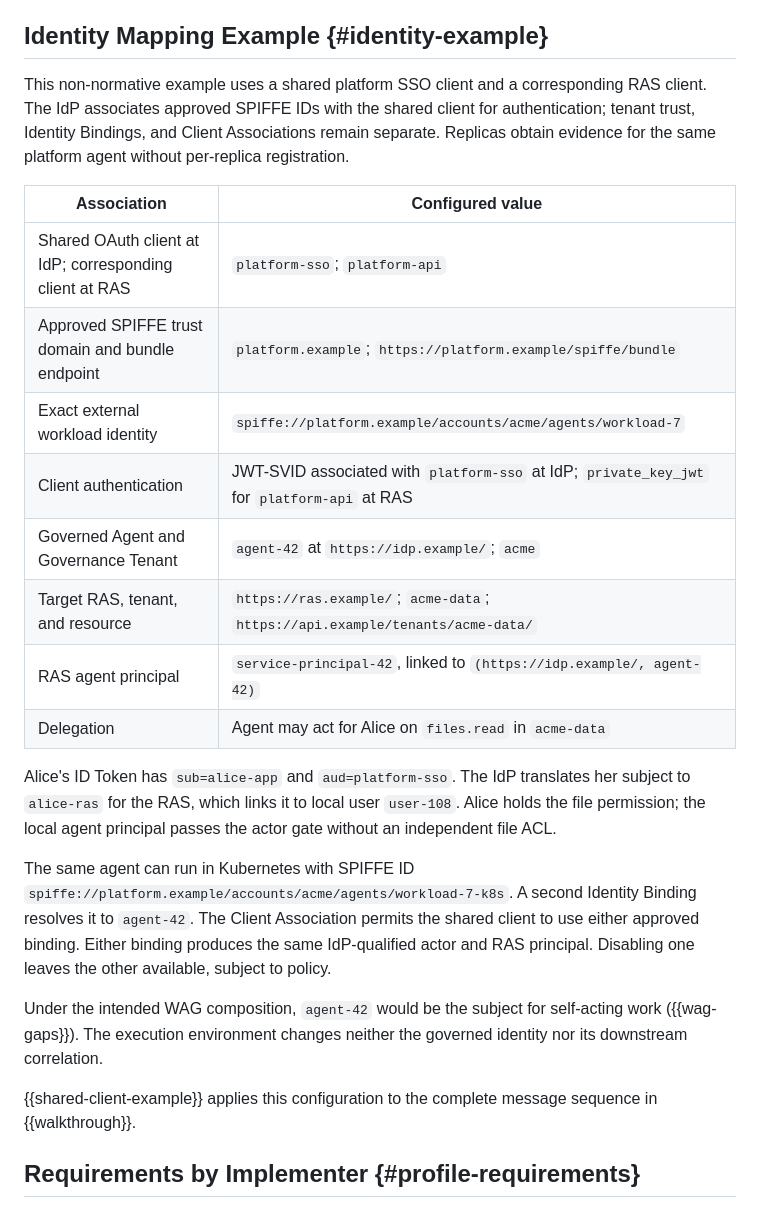
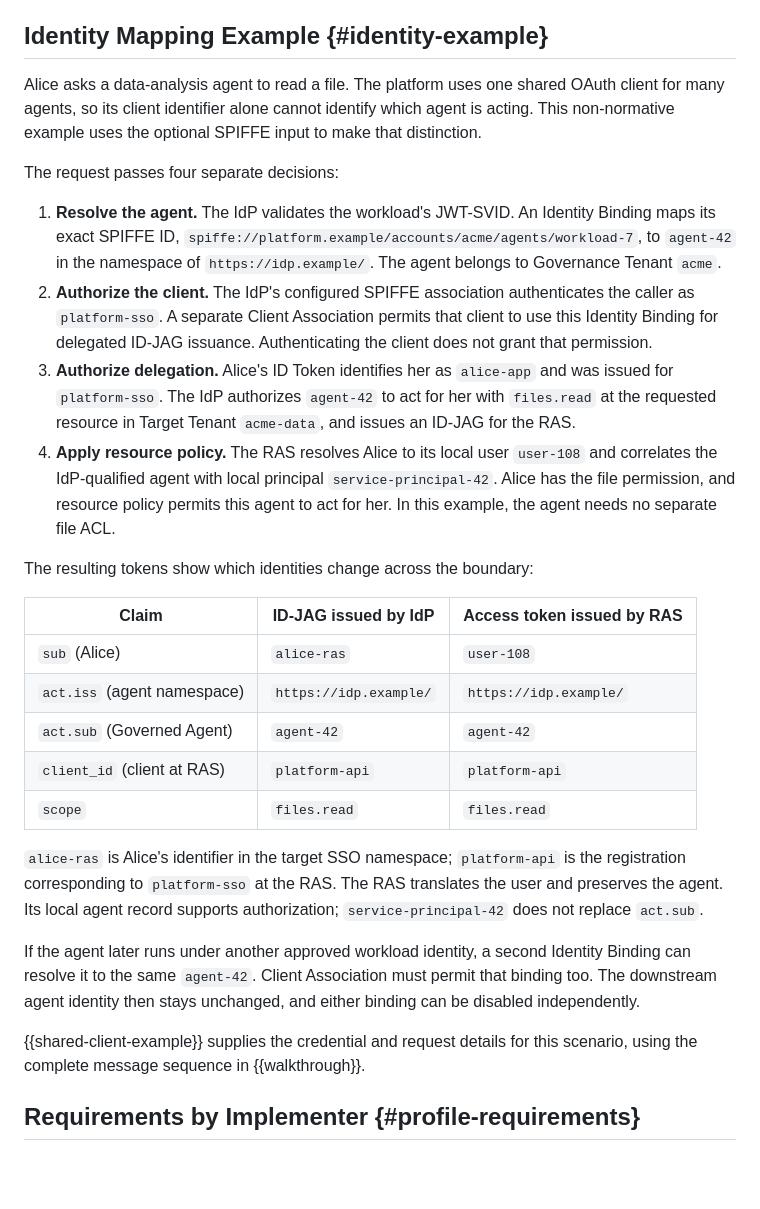
Before and after one commit to mcguinness/draft-mcguinness-oauth-workload-agent-federation, a Markdown page: draft-mcguinness-oauth-workload-agent-federation.md, the part around the change. Drawn GitHub-style; blank space fills up the shorter version.

Commit message:
Clarify the identity mapping example with a step-by-step scenario

```diff
--- a/draft-mcguinness-oauth-workload-agent-federation.md
+++ b/draft-mcguinness-oauth-workload-agent-federation.md
@@ -582,41 +582,56 @@ administrative act outside this profile ({{operational-guidance}}).
 
 ## Identity Mapping Example {#identity-example}
 
-This non-normative example uses a shared platform SSO client and a
-corresponding RAS client. The IdP associates approved SPIFFE IDs with
-the shared client for authentication; tenant trust, Identity Bindings,
-and Client Associations remain separate. Replicas obtain evidence for
-the same platform agent without per-replica registration.
-
-| Association | Configured value |
-|---|---|
-| Shared OAuth client at IdP; corresponding client at RAS | `platform-sso`; `platform-api` |
-| Approved SPIFFE trust domain and bundle endpoint | `platform.example`; `https://platform.example/spiffe/bundle` |
-| Exact external workload identity | `spiffe://platform.example/accounts/acme/agents/workload-7` |
-| Client authentication | JWT-SVID associated with `platform-sso` at IdP; `private_key_jwt` for `platform-api` at RAS |
-| Governed Agent and Governance Tenant | `agent-42` at `https://idp.example/`; `acme` |
-| Target RAS, tenant, and resource | `https://ras.example/`; `acme-data`; `https://api.example/tenants/acme-data/` |
-| RAS agent principal | `service-principal-42`, linked to `(https://idp.example/, agent-42)` |
-| Delegation | Agent may act for Alice on `files.read` in `acme-data` |
-
-Alice's ID Token has `sub=alice-app` and `aud=platform-sso`.
-The IdP translates her subject to `alice-ras` for the RAS, which links
-it to local user `user-108`. Alice holds the file permission; the local
-agent principal passes the actor gate without an independent file ACL.
-
-The same agent can run in Kubernetes with SPIFFE ID
-`spiffe://platform.example/accounts/acme/agents/workload-7-k8s`.
-A second Identity Binding resolves it to `agent-42`. The Client
-Association permits the shared client to use either approved binding.
-Either binding produces the same IdP-qualified actor and RAS principal.
-Disabling one leaves the other available, subject to policy.
-
-Under the intended WAG composition, `agent-42` would be the subject
-for self-acting work ({{wag-gaps}}). The execution environment changes
-neither the governed identity nor its downstream correlation.
-
-{{shared-client-example}} applies this configuration to the complete
-message sequence in {{walkthrough}}.
+Alice asks a data-analysis agent to read a file. The platform uses one
+shared OAuth client for many agents, so its client identifier alone
+cannot identify which agent is acting. This non-normative example uses
+the optional SPIFFE input to make that distinction.
+
+The request passes four separate decisions:
+
+1. **Resolve the agent.** The IdP validates the
+   workload's JWT-SVID. An Identity Binding maps its exact SPIFFE ID,
+   `spiffe://platform.example/accounts/acme/agents/workload-7`, to
+   `agent-42` in the namespace of `https://idp.example/`. The agent
+   belongs to Governance Tenant `acme`.
+2. **Authorize the client.** The IdP's configured SPIFFE
+   association authenticates the caller as `platform-sso`. A separate
+   Client Association permits that client to use this Identity Binding
+   for delegated ID-JAG issuance. Authenticating the client does not
+   grant that permission.
+3. **Authorize delegation.** Alice's ID Token identifies her as
+   `alice-app` and was issued for `platform-sso`. The IdP authorizes
+   `agent-42` to act for her with `files.read` at the requested resource
+   in Target Tenant `acme-data`, and issues an ID-JAG for the RAS.
+4. **Apply resource policy.** The RAS resolves
+   Alice to its local user `user-108` and correlates the IdP-qualified
+   agent with local principal `service-principal-42`. Alice has the
+   file permission, and resource policy permits this agent to act for
+   her. In this example, the agent needs no separate file ACL.
+
+The resulting tokens show which identities change across the boundary:
+
+| Claim | ID-JAG issued by IdP | Access token issued by RAS |
+|---|---|---|
+| `sub` (Alice) | `alice-ras` | `user-108` |
+| `act.iss` (agent namespace) | `https://idp.example/` | `https://idp.example/` |
+| `act.sub` (Governed Agent) | `agent-42` | `agent-42` |
+| `client_id` (client at RAS) | `platform-api` | `platform-api` |
+| `scope` | `files.read` | `files.read` |
+
+`alice-ras` is Alice's identifier in the target SSO namespace;
+`platform-api` is the registration corresponding to `platform-sso` at
+the RAS. The RAS translates the user and preserves the agent. Its local
+agent record supports authorization; `service-principal-42` does not
+replace `act.sub`.
+
+If the agent later runs under another approved workload identity, a
+second Identity Binding can resolve it to the same `agent-42`. Client
+Association must permit that binding too. The downstream agent identity
+then stays unchanged, and either binding can be disabled independently.
+
+{{shared-client-example}} supplies the credential and request details
+for this scenario, using the complete message sequence in {{walkthrough}}.
 
 ## Requirements by Implementer {#profile-requirements}
 
```
